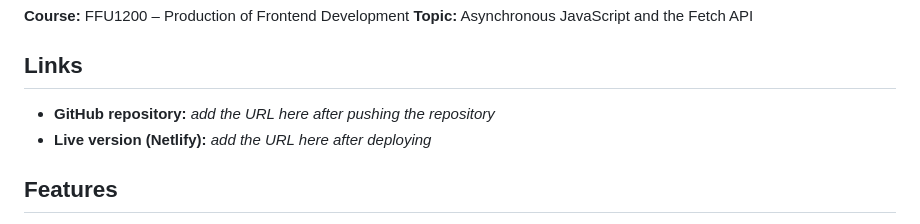
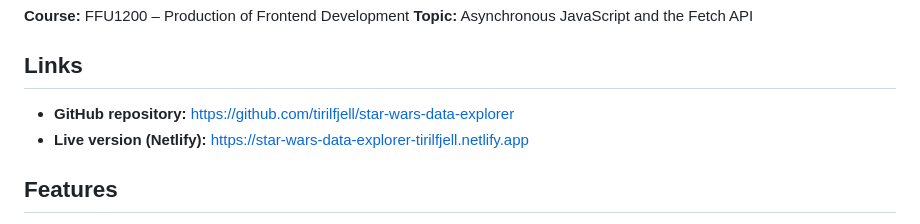
Before and after one commit to tirilfjell/star-wars-data-explorer, a Markdown page: readme.md, the part around the change. GitHub-like rendering.

Commit message:
Add the GitHub and Netlify links to the readme
Co-Authored-By: Claude Opus 5 (1M context) <noreply@anthropic.com>

```diff
--- a/readme.md
+++ b/readme.md
@@ -9,8 +9,8 @@ six records with six properties and a picture each.
 
 ## Links
 
-- **GitHub repository:** _add the URL here after pushing the repository_
-- **Live version (Netlify):** _add the URL here after deploying_
+- **GitHub repository:** https://github.com/tirilfjell/star-wars-data-explorer
+- **Live version (Netlify):** https://star-wars-data-explorer-tirilfjell.netlify.app
 
 ## Features
 
```
